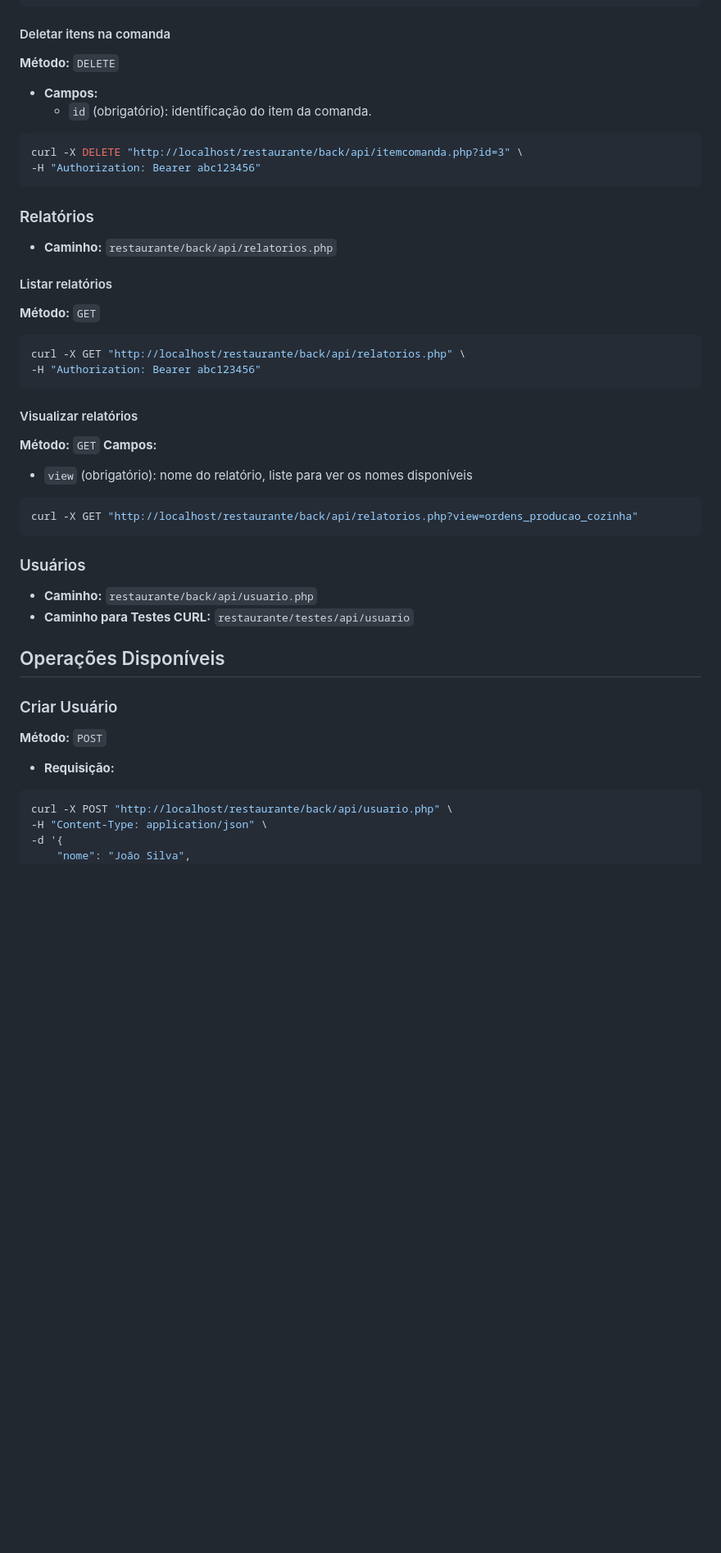
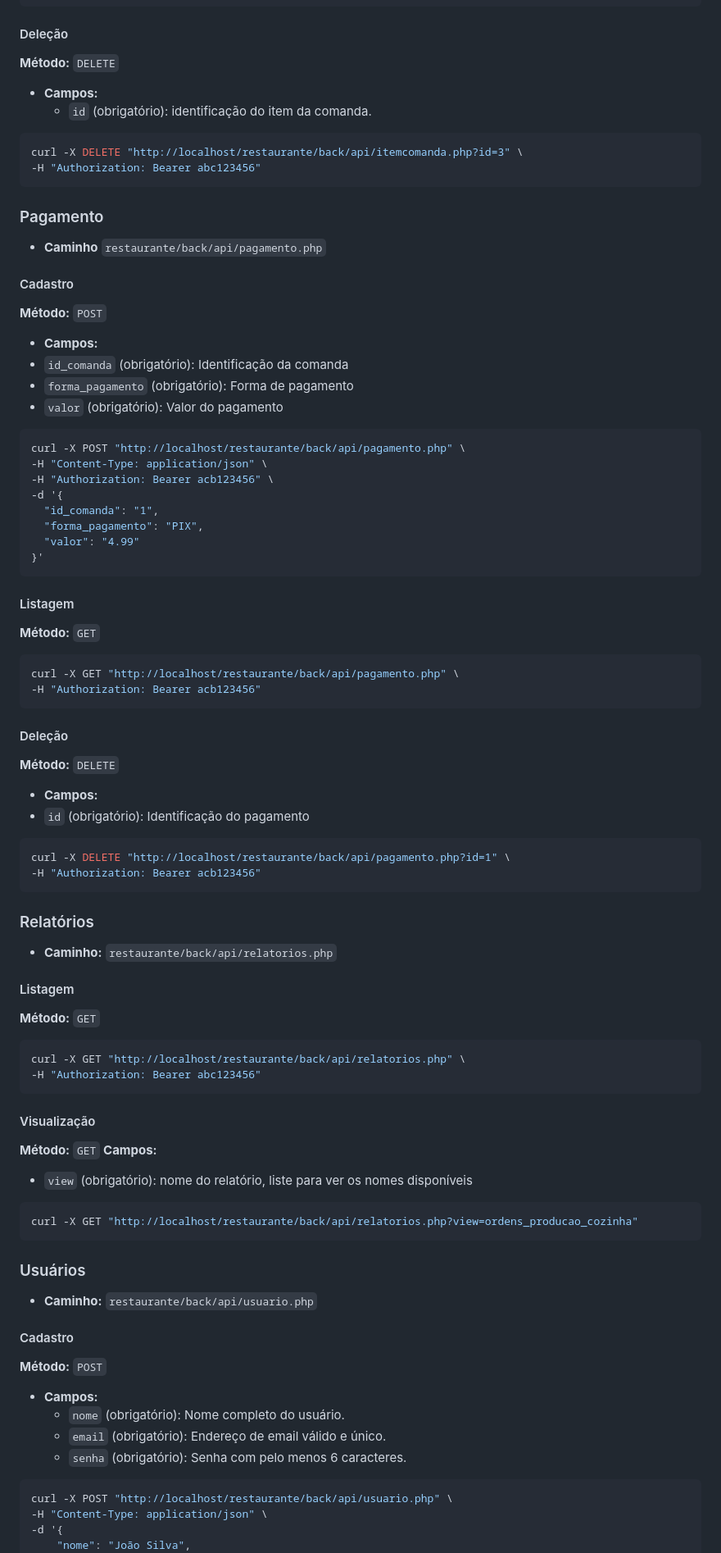
Before and after one commit to GuiSmith/restaurante, a Markdown page: README.md, the part around the change printed below. Shown: that part at 82% size. Rendered like a GitHub page; blank space fills up the shorter version.

Commit message:
Pagamento adicionado

````diff
--- a/README.md
+++ b/README.md
@@ -192,7 +193,7 @@ curl -X PUT "http://localhost/restaurante/back/api/itemcomanda.php" \
     "status": "pronto"
 }'
 ```
-#### Deletar itens na comanda
+#### Deleção
 **Método:** `DELETE`
 - **Campos:**
   - `id` (obrigatório): identificação do item da comanda.
@@ -200,15 +201,47 @@ curl -X PUT "http://localhost/restaurante/back/api/itemcomanda.php" \
 curl -X DELETE "http://localhost/restaurante/back/api/itemcomanda.php?id=3" \
 -H "Authorization: Bearer abc123456"
 ```
+### Pagamento
+- **Caminho** `restaurante/back/api/pagamento.php`
+#### Cadastro
+**Método:** `POST`
+- **Campos:**
+ - `id_comanda` (obrigatório): Identificação da comanda
+ - `forma_pagamento` (obrigatório): Forma de pagamento
+ - `valor` (obrigatório): Valor do pagamento
+``` bash
+curl -X POST "http://localhost/restaurante/back/api/pagamento.php" \
+-H "Content-Type: application/json" \
+-H "Authorization: Bearer acb123456" \
+-d '{
+  "id_comanda": "1",
+  "forma_pagamento": "PIX",
+  "valor": "4.99"
+}'
+```
+#### Listagem
+**Método:** `GET`
+``` bash
+curl -X GET "http://localhost/restaurante/back/api/pagamento.php" \
+-H "Authorization: Bearer acb123456"
+```
+#### Deleção
+**Método:** `DELETE`
+- **Campos:**
+ - `id` (obrigatório): Identificação do pagamento
+``` bash
+curl -X DELETE "http://localhost/restaurante/back/api/pagamento.php?id=1" \
+-H "Authorization: Bearer acb123456"
+```
 ### Relatórios
 - **Caminho:** `restaurante/back/api/relatorios.php`
-#### Listar relatórios
+#### Listagem
 **Método:** `GET`
 ``` bash
 curl -X GET "http://localhost/restaurante/back/api/relatorios.php" \
 -H "Authorization: Bearer abc123456"
 ```
-#### Visualizar relatórios
+#### Visualização
 **Método:** `GET`
 **Campos:**
 - `view` (obrigatório): nome do relatório, liste para ver os nomes disponíveis
@@ -217,14 +250,12 @@ curl -X GET "http://localhost/restaurante/back/api/relatorios.php?view=ordens_pr
 ```
 ### Usuários
 - **Caminho:** `restaurante/back/api/usuario.php`
-- **Caminho para Testes CURL:** `restaurante/testes/api/usuario`
-
-## Operações Disponíveis
-
-### Criar Usuário
+#### Cadastro
 **Método:** `POST`
-
-- **Requisição:**
+- **Campos:**
+  - `nome` (obrigatório): Nome completo do usuário.
+  - `email` (obrigatório): Endereço de email válido e único.
+  - `senha` (obrigatório): Senha com pelo menos 6 caracteres.
 ```bash
 curl -X POST "http://localhost/restaurante/back/api/usuario.php" \
 -H "Content-Type: application/json" \
````
Also changed, not shown: other parts of README.md (+31 -51 lines).
